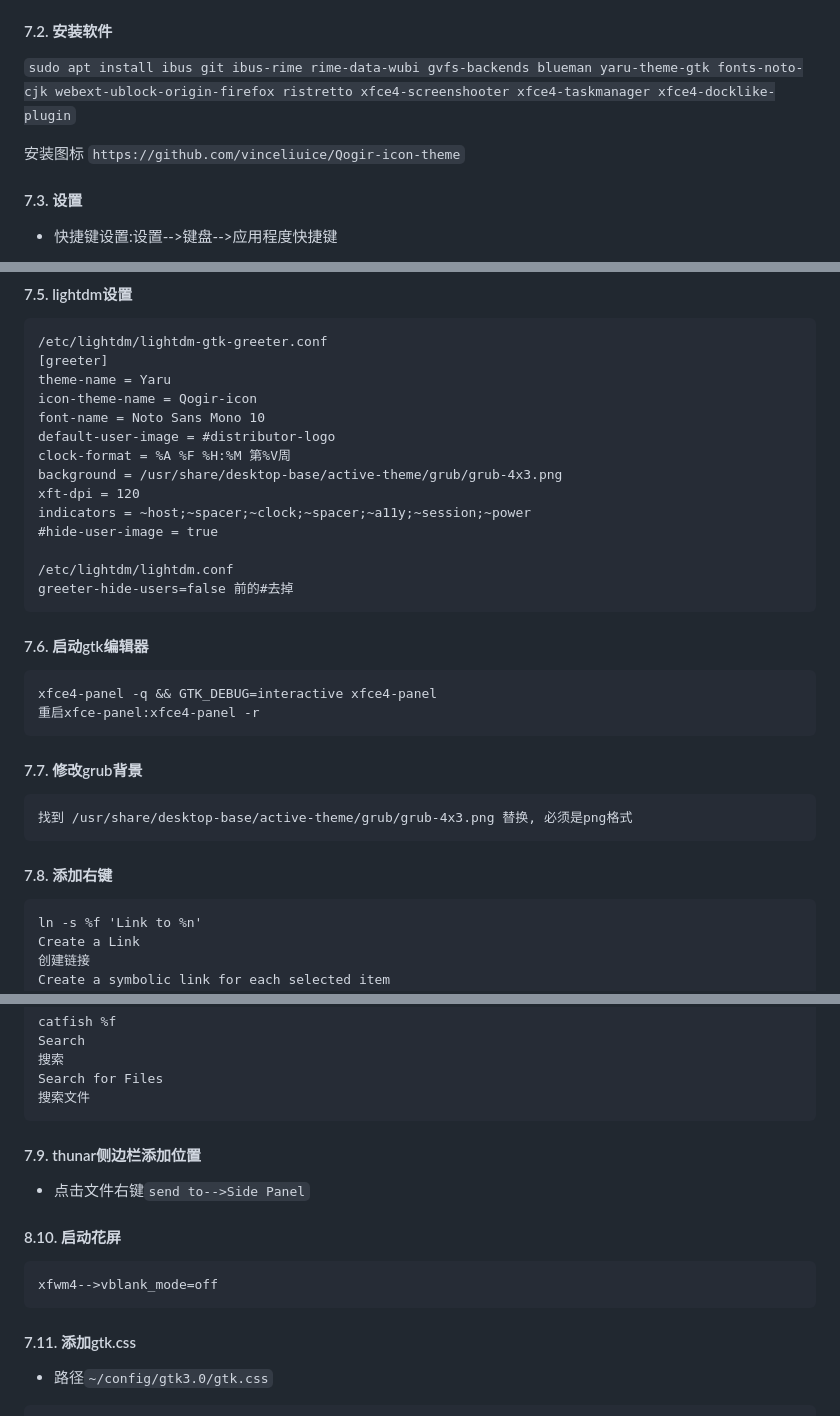
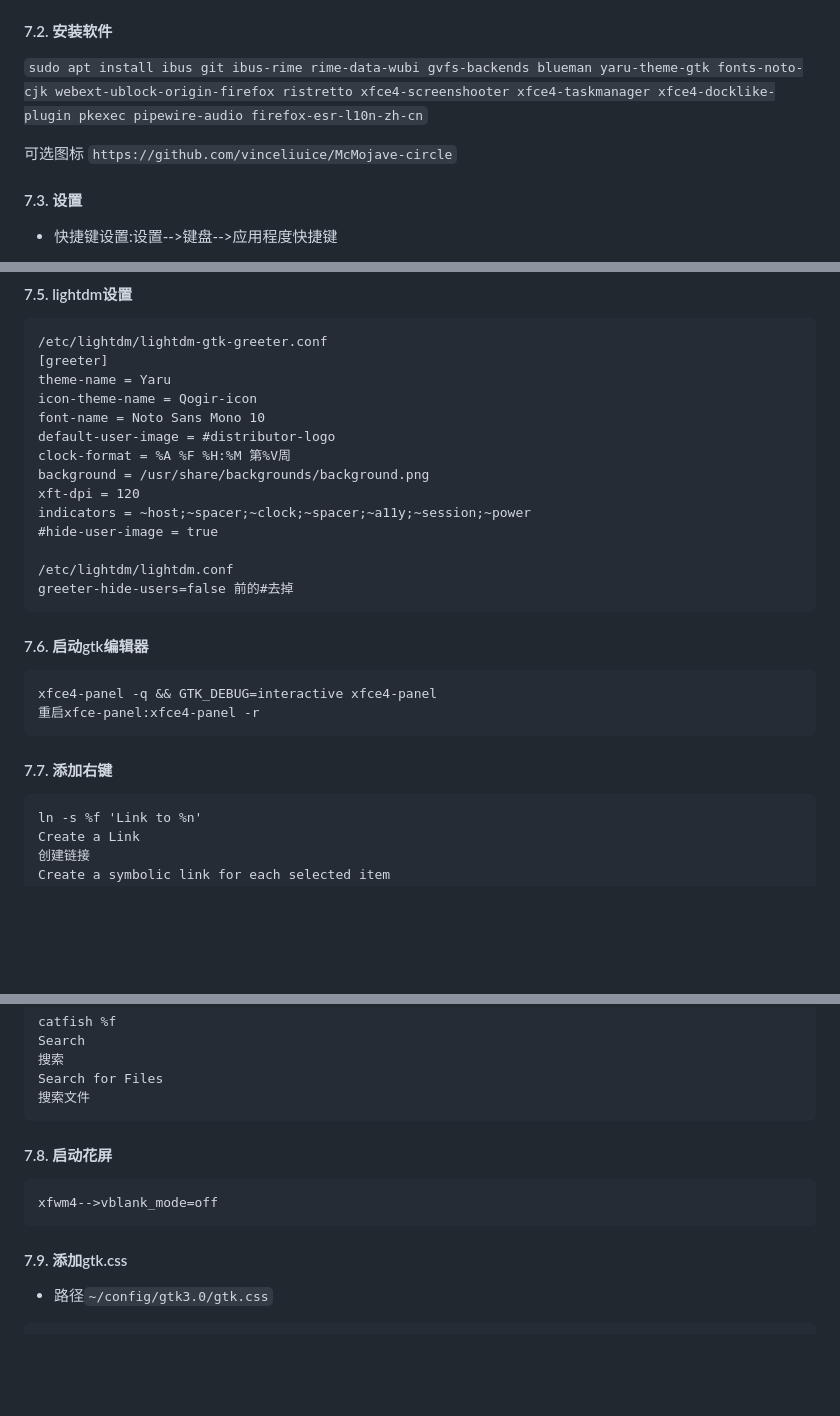
Before and after one commit to testpoo/PyBlog, a Markdown page: content/debian安装设置.md, 3 parts joined by grey strips. GitHub-like rendering; blank space fills up the shorter version.

Commit message:
文章更新

````diff
--- a/content/debian安装设置.md
+++ b/content/debian安装设置.md
@@ -78,9 +78,9 @@ deb https://mirrors.tuna.tsinghua.edu.cn/debian-security testing-security main c
 
 #### 7.2. 安装软件
 
-`sudo apt install ibus git ibus-rime rime-data-wubi gvfs-backends blueman yaru-theme-gtk fonts-noto-cjk webext-ublock-origin-firefox ristretto xfce4-screenshooter xfce4-taskmanager xfce4-docklike-plugin`
+`sudo apt install ibus git ibus-rime rime-data-wubi gvfs-backends blueman yaru-theme-gtk fonts-noto-cjk webext-ublock-origin-firefox ristretto xfce4-screenshooter xfce4-taskmanager xfce4-docklike-plugin pkexec pipewire-audio firefox-esr-l10n-zh-cn`
 
-安装图标 `https://github.com/vinceliuice/Qogir-icon-theme`
+可选图标 `https://github.com/vinceliuice/McMojave-circle`
 
 #### 7.3. 设置
 
@@ -112,7 +112,7 @@ icon-theme-name = Qogir-icon
 font-name = Noto Sans Mono 10
 default-user-image = #distributor-logo
 clock-format = %A %F %H:%M 第%V周
-background = /usr/share/desktop-base/active-theme/grub/grub-4x3.png
+background = /usr/share/backgrounds/background.png
 xft-dpi = 120
 indicators = ~host;~spacer;~clock;~spacer;~a11y;~session;~power
 #hide-user-image = true
@@ -128,13 +128,7 @@ xfce4-panel -q && GTK_DEBUG=interactive xfce4-panel
 重启xfce-panel:xfce4-panel -r
 ```
 
-#### 7.7. 修改grub背景
-
-```
-找到 /usr/share/desktop-base/active-theme/grub/grub-4x3.png 替换, 必须是png格式
-```
-
-#### 7.8. 添加右键
+#### 7.7. 添加右键
 
 ```
 ln -s %f 'Link to %n'
@@ -156,17 +150,13 @@ Search for Files
 搜索文件
 ```
 
-#### 7.9. thunar侧边栏添加位置
-
-- 点击文件右键`send to-->Side Panel`
-
-#### 8.10. 启动花屏
+#### 7.8. 启动花屏
 
 ```
 xfwm4-->vblank_mode=off
 ```
 
-#### 7.11. 添加gtk.css
+#### 7.9. 添加gtk.css
 
 - 路径`~/config/gtk3.0/gtk.css`
 
````
